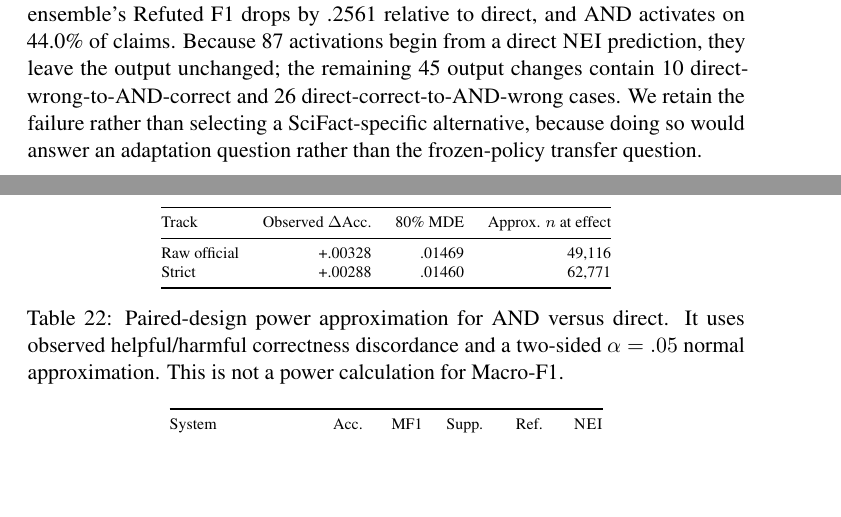
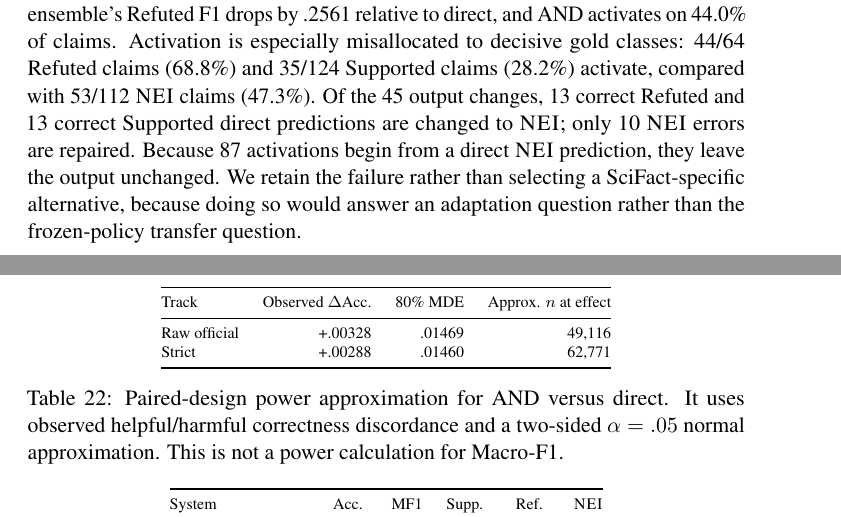
Before and after one commit to lee-vtruong/GraphCURE, a LaTeX paper (ACL_template/main.tex): two parts of pages 28 and 29 of 32, joined at a grey line, cut so that both start at the same text, the shorter picture padded with empty space. Compiled offline with pdfLaTeX; a LaTeX package or settings file that is missing is left out.

Commit message:
Detail SciFact routing failure pattern

```diff
--- a/ACL_template/main.tex
+++ b/ACL_template/main.tex
@@ -648,7 +648,7 @@ Frozen AND & .5067 & .4452 & .6394 & .2500 & .4462\\
 \caption{SciFact zero-shot development audit ($n=300$). All labels are used only after inference. AND is $-.08310$ MF1 versus direct (95\% CI $[-.13260,-.03444]$; McNemar $p=.0113$; directional bootstrap probability $.0001$). It activates 132 deferrals, 45 of which alter the direct output, yielding 10 helpful and 26 harmful changes. It is an external negative-transfer result, not a SciFact leaderboard result.}\label{tab:scifact-transfer}
 \end{table}
 
-The error profile provides a concrete boundary condition. The rationale-trained ensemble's Refuted F1 drops by .2561 relative to direct, and AND activates on 44.0\% of claims. Because 87 activations begin from a direct \textsc{NEI} prediction, they leave the output unchanged; the remaining 45 output changes contain 10 direct-wrong-to-AND-correct and 26 direct-correct-to-AND-wrong cases. We retain the failure rather than selecting a SciFact-specific alternative, because doing so would answer an adaptation question rather than the frozen-policy transfer question.
+The error profile provides a concrete boundary condition. The rationale-trained ensemble's Refuted F1 drops by .2561 relative to direct, and AND activates on 44.0\% of claims. Activation is especially misallocated to decisive gold classes: 44/64 Refuted claims (68.8\%) and 35/124 Supported claims (28.2\%) activate, compared with 53/112 \textsc{NEI} claims (47.3\%). Of the 45 output changes, 13 correct Refuted and 13 correct Supported direct predictions are changed to \textsc{NEI}; only 10 \textsc{NEI} errors are repaired. Because 87 activations begin from a direct \textsc{NEI} prediction, they leave the output unchanged. We retain the failure rather than selecting a SciFact-specific alternative, because doing so would answer an adaptation question rather than the frozen-policy transfer question.
 
 \section{Qualitative Routing Patterns}\label{app:qualitative}
 Table~\ref{tab:qualitative-patterns} reports a frozen-validation transition audit of the direct and AND predictions. It makes the aggregate trade-off explicit. Table~\ref{tab:qualitative-cases} then gives four claim-level illustrations from the independently inferred raw official test artifact. They were selected as the lexicographically first IDs in four predeclared transition strata; gold labels are used only for retrospective reporting. Thus, the examples neither tune the router nor establish a separate effectiveness result.
```
Also changed, not shown: ACL_template/main.pdf.
